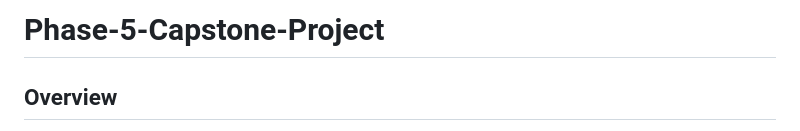
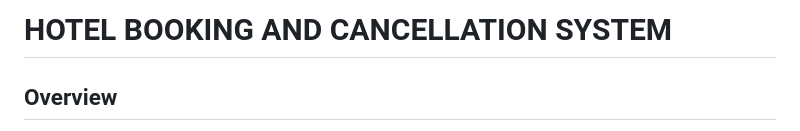
Before and after one commit to MuchiriKinyua/Hotel-booking-and-cancellation-system, a Markdown page: README.md, the part around the change. Drawn GitHub-style.

```diff
--- a/README.md
+++ b/README.md
@@ -1,4 +1,4 @@
-# Phase-5-Capstone-Project
+# HOTEL BOOKING AND CANCELLATION SYSTEM
 ## Overview
 This project aims to analyze hotel booking data to understand and predict factors influencing cancellations. With a focus on City and Resort Hotels, the goal is to identify patterns and provide recommendations to mitigate cancellation risks. The predictive model developed will enhance revenue stability by recognizing seasonal trends, analyzing waiting times, and enabling personalized loyalty programs. Ultimately, the project seeks to optimize booking processes and contribute to increased profitability in the hotel industry.
 
```
